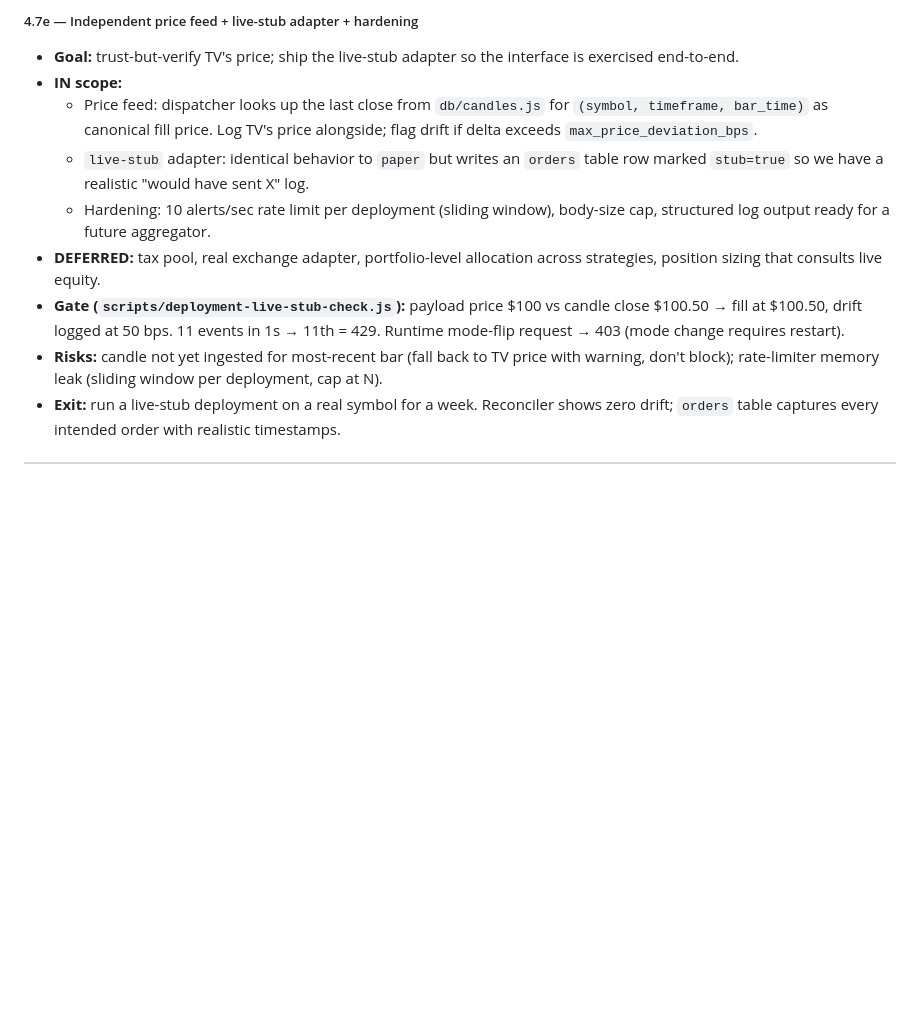
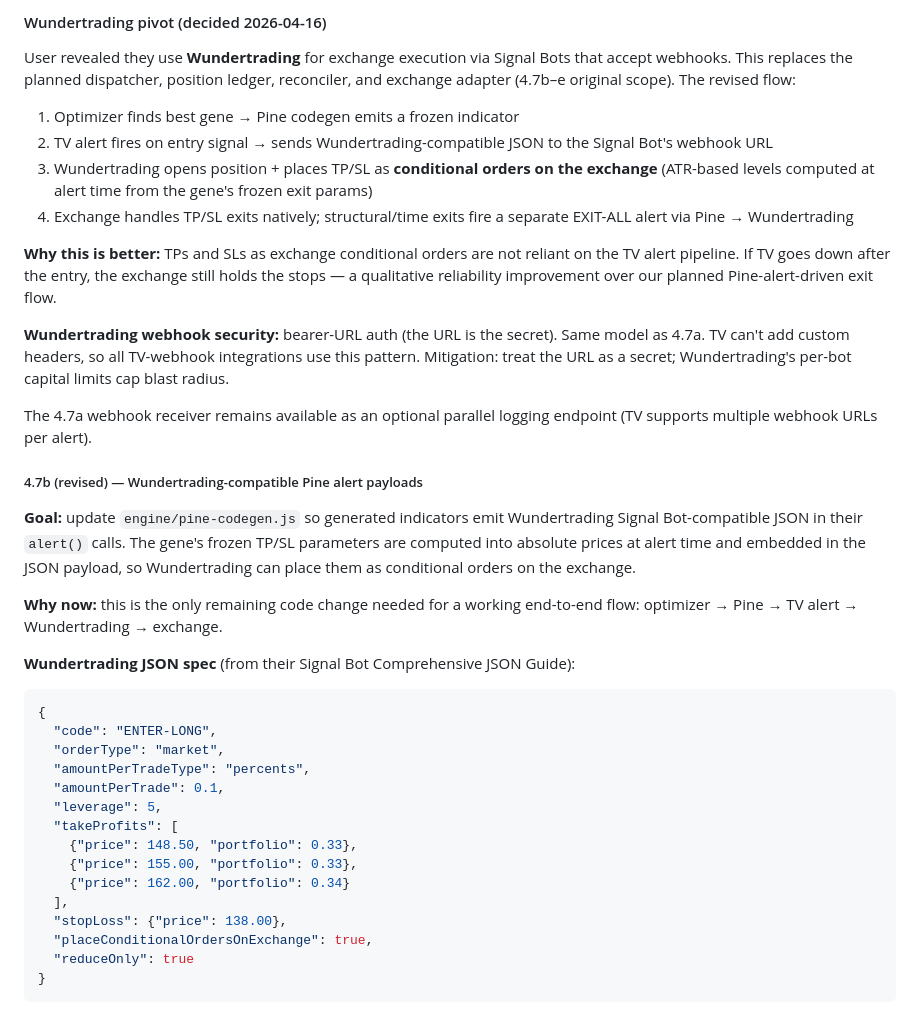
Before and after one commit to t-birke/strategy-optimizer, a Markdown page: docs/backlog.md, the part around one of its changes. Rendered like a GitHub page; blank space fills up the shorter version.

````diff
--- a/docs/backlog.md
+++ b/docs/backlog.md
@@ -1239,26 +1150,60 @@ won't notice.
-##### 4.7e — Independent price feed + live-stub adapter + hardening
-- **Goal:** trust-but-verify TV's price; ship the live-stub adapter so
-  the interface is exercised end-to-end.
-- **IN scope:**
-  - Price feed: dispatcher looks up the last close from
-    `db/candles.js` for `(symbol, timeframe, bar_time)` as canonical
-    fill price. Log TV's price alongside; flag drift if delta exceeds
-    `max_price_deviation_bps`.
-  - `live-stub` adapter: identical behavior to `paper` but writes an
-    `orders` table row marked `stub=true` so we have a realistic
-    "would have sent X" log.
-  - Hardening: 10 alerts/sec rate limit per deployment (sliding window),
-    body-size cap, structured log output ready for a future aggregator.
-- **DEFERRED:** tax pool, real exchange adapter, portfolio-level
-  allocation across strategies, position sizing that consults live
-  equity.
-- **Gate (`scripts/deployment-live-stub-check.js`):**
-  payload price $100 vs candle close $100.50 → fill at $100.50, drift
-  logged at 50 bps. 11 events in 1s → 11th = 429. Runtime mode-flip
-  request → 403 (mode change requires restart).
-- **Risks:** candle not yet ingested for most-recent bar (fall back to
-  TV price with warning, don't block); rate-limiter memory leak
-  (sliding window per deployment, cap at N).
-- **Exit:** run a live-stub deployment on a real symbol for a week.
-  Reconciler shows zero drift; `orders` table captures every intended
-  order with realistic timestamps.
+#### Wundertrading pivot (decided 2026-04-16)
+
+User revealed they use **Wundertrading** for exchange execution via
+Signal Bots that accept webhooks. This replaces the planned dispatcher,
+position ledger, reconciler, and exchange adapter (4.7b–e original
+scope). The revised flow:
+
+1. Optimizer finds best gene → Pine codegen emits a frozen indicator
+2. TV alert fires on entry signal → sends Wundertrading-compatible JSON
+   to the Signal Bot's webhook URL
+3. Wundertrading opens position + places TP/SL as **conditional orders
+   on the exchange** (ATR-based levels computed at alert time from the
+   gene's frozen exit params)
+4. Exchange handles TP/SL exits natively; structural/time exits fire a
+   separate EXIT-ALL alert via Pine → Wundertrading
+
+**Why this is better:** TPs and SLs as exchange conditional orders are
+not reliant on the TV alert pipeline. If TV goes down after the entry,
+the exchange still holds the stops — a qualitative reliability
+improvement over our planned Pine-alert-driven exit flow.
+
+**Wundertrading webhook security:** bearer-URL auth (the URL is the
+secret). Same model as 4.7a. TV can't add custom headers, so all
+TV-webhook integrations use this pattern. Mitigation: treat the URL
+as a secret; Wundertrading's per-bot capital limits cap blast radius.
+
+The 4.7a webhook receiver remains available as an optional parallel
+logging endpoint (TV supports multiple webhook URLs per alert).
+
+##### 4.7b (revised) — Wundertrading-compatible Pine alert payloads
+
+**Goal:** update `engine/pine-codegen.js` so generated indicators emit
+Wundertrading Signal Bot-compatible JSON in their `alert()` calls. The
+gene's frozen TP/SL parameters are computed into absolute prices at
+alert time and embedded in the JSON payload, so Wundertrading can place
+them as conditional orders on the exchange.
+
+**Why now:** this is the only remaining code change needed for a working
+end-to-end flow: optimizer → Pine → TV alert → Wundertrading → exchange.
+
+**Wundertrading JSON spec** (from their Signal Bot Comprehensive JSON
+Guide):
+```json
+{
+  "code": "ENTER-LONG",
+  "orderType": "market",
+  "amountPerTradeType": "percents",
+  "amountPerTrade": 0.1,
+  "leverage": 5,
+  "takeProfits": [
+    {"price": 148.50, "portfolio": 0.33},
+    {"price": 155.00, "portfolio": 0.33},
+    {"price": 162.00, "portfolio": 0.34}
+  ],
+  "stopLoss": {"price": 138.00},
+  "placeConditionalOrdersOnExchange": true,
+  "reduceOnly": true
+}
+```
+
````
Also changed, not shown: other parts of docs/backlog.md (+169 -101 lines).
